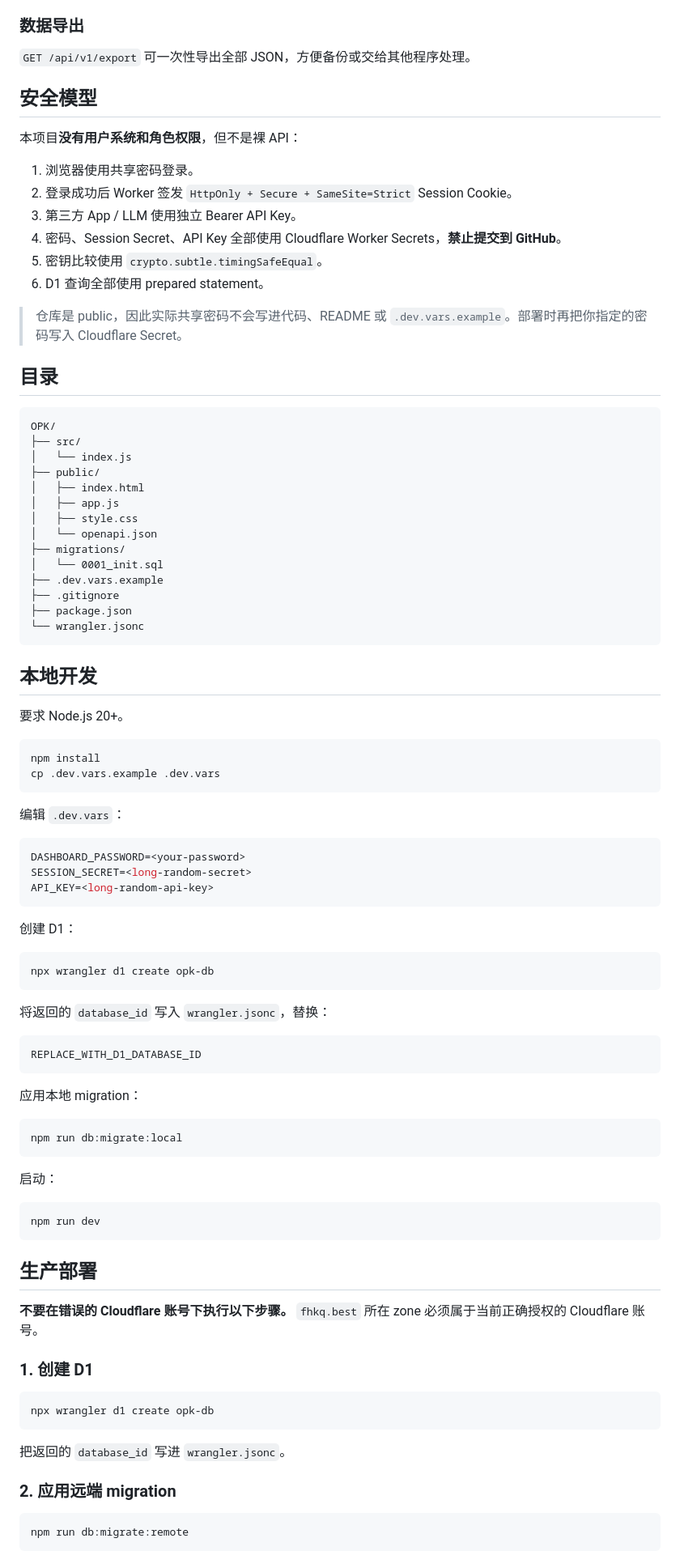
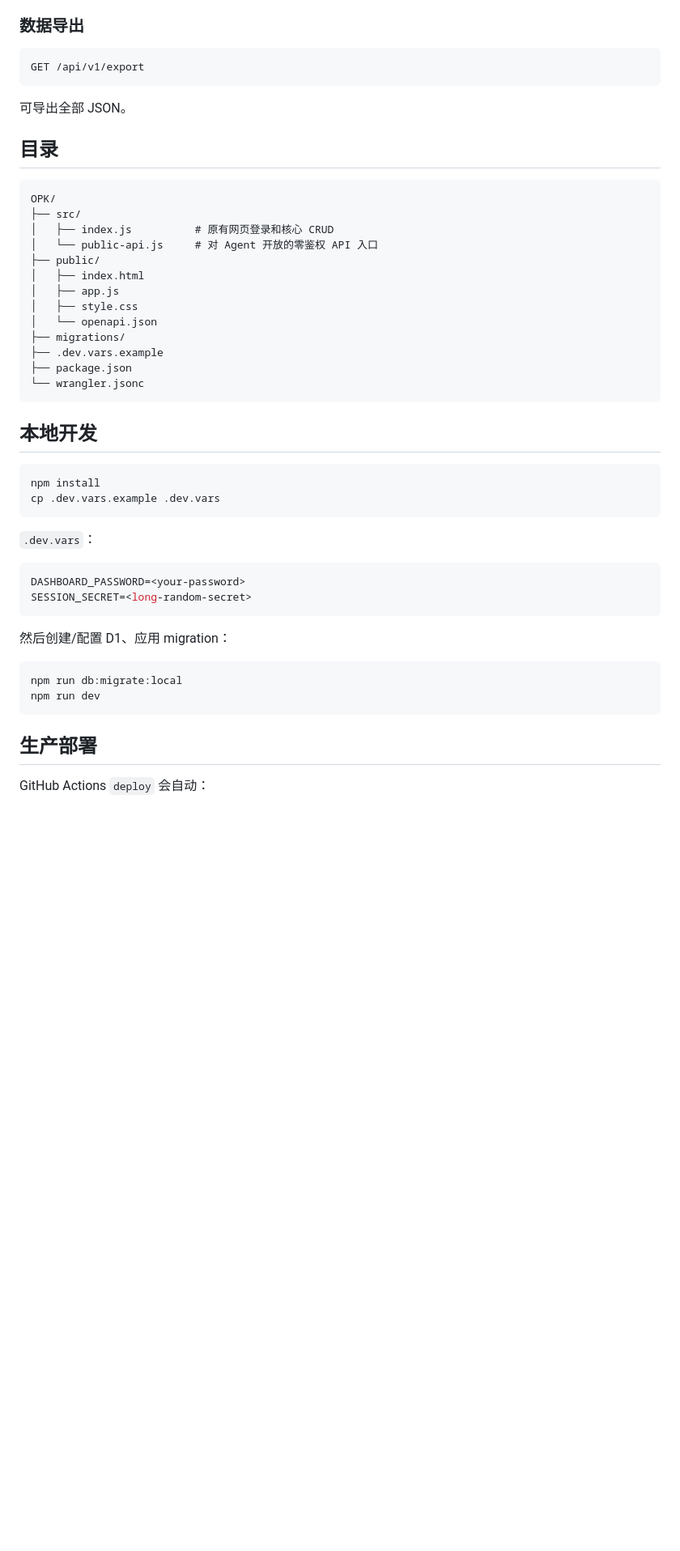
Before and after one commit to RuthlessCreature/OPK, a Markdown page: README.md, the part around one of its changes. Shown at 81% size. Drawn GitHub-style; blank space fills up the shorter version.

````diff
--- a/README.md
+++ b/README.md
@@ -51,96 +124,52 @@
 
 ### 数据导出
 
-`GET /api/v1/export` 可一次性导出全部 JSON，方便备份或交给其他程序处理。
+```text
+GET /api/v1/export
+```
 
-## 安全模型
-
-本项目**没有用户系统和角色权限**，但不是裸 API：
-
-1. 浏览器使用共享密码登录。
-2. 登录成功后 Worker 签发 `HttpOnly + Secure + SameSite=Strict` Session Cookie。
-3. 第三方 App / LLM 使用独立 Bearer API Key。
-4. 密码、Session Secret、API Key 全部使用 Cloudflare Worker Secrets，**禁止提交到 GitHub**。
-5. 密钥比较使用 `crypto.subtle.timingSafeEqual`。
-6. D1 查询全部使用 prepared statement。
-
-> 仓库是 public，因此实际共享密码不会写进代码、README 或 `.dev.vars.example`。部署时再把你指定的密码写入 Cloudflare Secret。
+可导出全部 JSON。
 
 ## 目录
 
 ```text
 OPK/
 ├── src/
-│   └── index.js
+│   ├── index.js          # 原有网页登录和核心 CRUD
+│   └── public-api.js     # 对 Agent 开放的零鉴权 API 入口
 ├── public/
 │   ├── index.html
 │   ├── app.js
 │   ├── style.css
 │   └── openapi.json
 ├── migrations/
-│   └── 0001_init.sql
 ├── .dev.vars.example
-├── .gitignore
 ├── package.json
 └── wrangler.jsonc
 ```
 
 ## 本地开发
 
-要求 Node.js 20+。
-
 ```bash
 npm install
 cp .dev.vars.example .dev.vars
 ```
 
-编辑 `.dev.vars`：
+`.dev.vars`：
 
 ```env
 DASHBOARD_PASSWORD=<your-password>
 SESSION_SECRET=<long-random-secret>
-API_KEY=<long-random-api-key>
 ```
 
-创建 D1：
-
-```bash
-npx wrangler d1 create opk-db
-```
-
-将返回的 `database_id` 写入 `wrangler.jsonc`，替换：
-
-```text
-REPLACE_WITH_D1_DATABASE_ID
-```
-
-应用本地 migration：
+然后创建/配置 D1、应用 migration：
 
 ```bash
 npm run db:migrate:local
-```
-
-启动：
-
-```bash
 npm run dev
 ```
 
 ## 生产部署
 
-**不要在错误的 Cloudflare 账号下执行以下步骤。** `fhkq.best` 所在 zone 必须属于当前正确授权的 Cloudflare 账号。
+GitHub Actions `deploy` 会自动：
 
-### 1. 创建 D1
-
-```bash
-npx wrangler d1 create opk-db
-```
-
-把返回的 `database_id` 写进 `wrangler.jsonc`。
-
-### 2. 应用远端 migration
-
-```bash
-npm run db:migrate:remote
-```
-
````
Also changed, not shown: other parts of README.md (+94 -54 lines).
